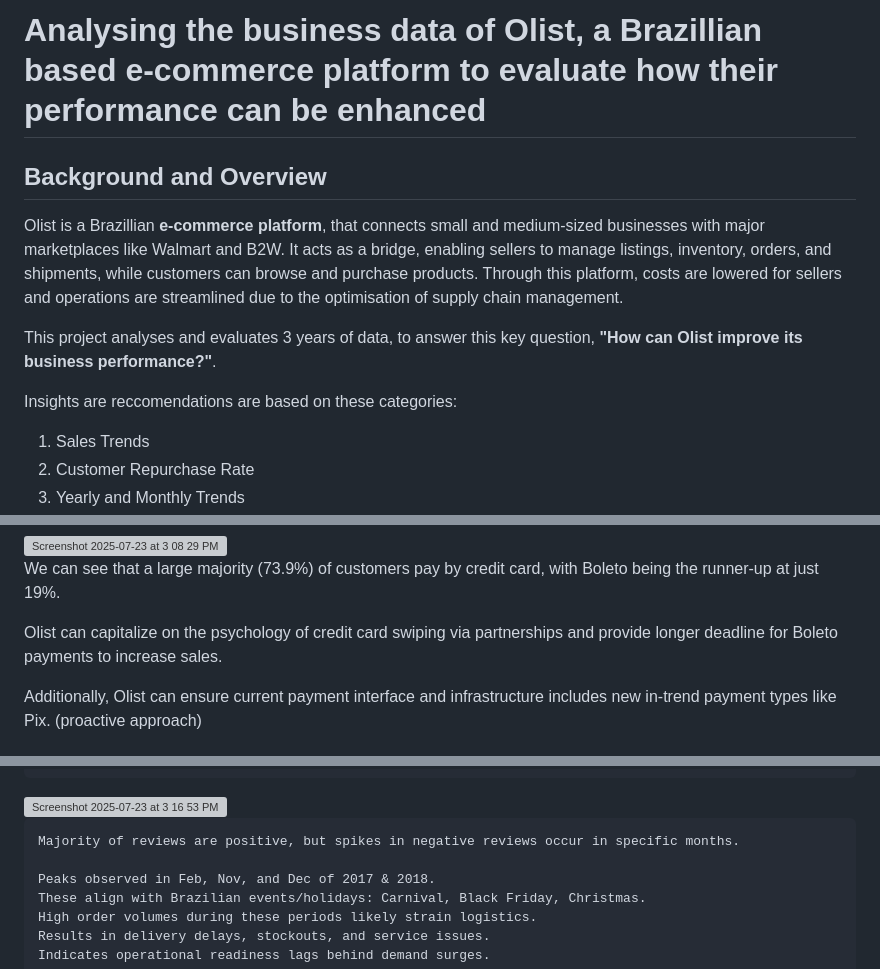
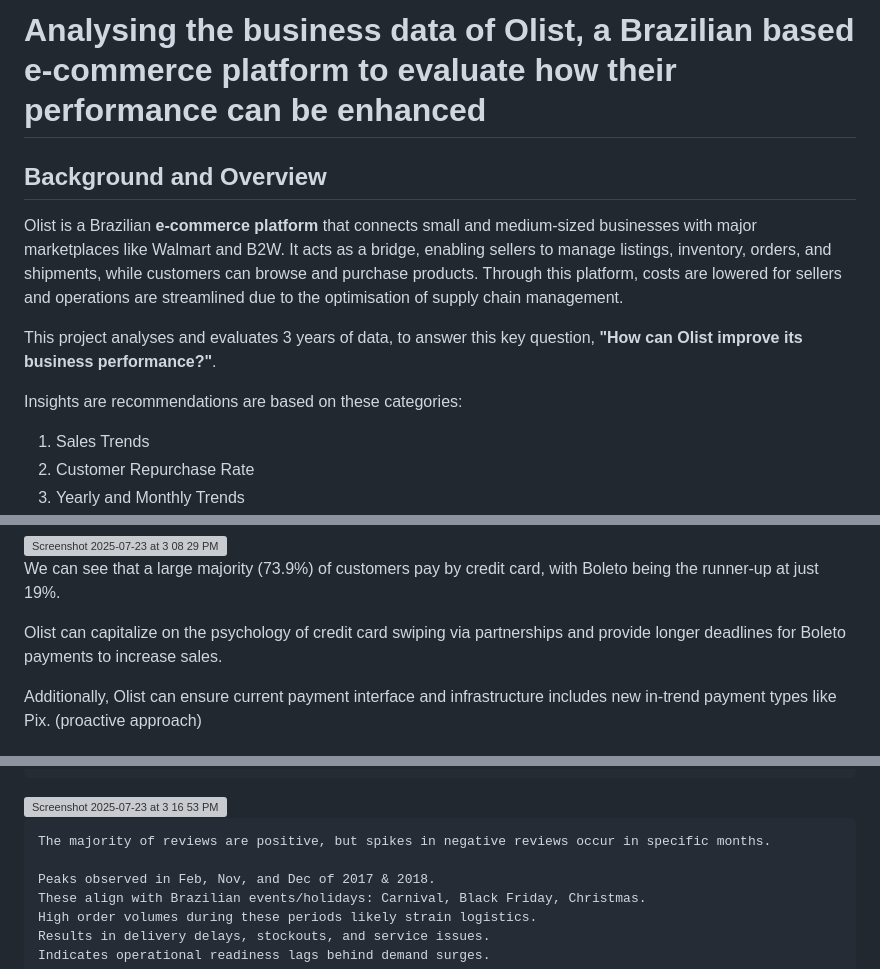
Before and after one commit to sahasra-ranga/Olist-Platform-Analysis, a Markdown page: README.md, 3 parts joined by grey strips. GitHub-like rendering; grey boxes are pictures that could not be loaded.

```diff
--- a/README.md
+++ b/README.md
@@ -1,11 +1,11 @@
-# Analysing the business data of Olist, a Brazillian based e-commerce platform to evaluate how their performance can be enhanced
+# Analysing the business data of Olist, a Brazilian based e-commerce platform to evaluate how their performance can be enhanced
 
 ## Background and Overview
-Olist is a Brazillian **e-commerce platform**, that connects small and medium-sized businesses with major marketplaces like Walmart and B2W. It acts as a bridge, enabling sellers to manage listings, inventory, orders, and shipments, while customers can browse and purchase products. Through this platform, costs are lowered for sellers and operations are streamlined due to the optimisation of supply chain management.
+Olist is a Brazilian **e-commerce platform** that connects small and medium-sized businesses with major marketplaces like Walmart and B2W. It acts as a bridge, enabling sellers to manage listings, inventory, orders, and shipments, while customers can browse and purchase products. Through this platform, costs are lowered for sellers and operations are streamlined due to the optimisation of supply chain management.
 
 This project analyses and evaluates 3 years of data, to answer this key question, **"How can Olist improve its business performance?"**.
 
-Insights are reccomendations are based on these categories:
+Insights are recommendations are based on these categories:
 1. Sales Trends
 2. Customer Repurchase Rate
 3. Yearly and Monthly Trends
@@ -162,7 +162,7 @@ Peak Demand (Q2 - Seasonal Spike):
 
   We can see that a large majority (73.9%) of customers pay by credit card, with Boleto being the runner-up at just 19%.
 
-  Olist can capitalize on the psychology of credit card swiping via partnerships and provide longer deadline for Boleto payments to increase sales.
+  Olist can capitalize on the psychology of credit card swiping via partnerships and provide longer deadlines for Boleto payments to increase sales.
 
   Additionally, Olist can ensure current payment interface and infrastructure includes new in-trend payment types like Pix. (proactive approach)
 
@@ -194,7 +194,7 @@ Include new payment options like Pix
     reviews and these refunds
    <img width="608" height="309" alt="Screenshot 2025-07-23 at 3 16 53 PM" src="https://github.com/user-attachments/assets/bb7aee1b-7067-4d8f-86fd-c242e1085dd3" />
 
-    Majority of reviews are positive, but spikes in negative reviews occur in specific months.
+    The majority of reviews are positive, but spikes in negative reviews occur in specific months.
 
     Peaks observed in Feb, Nov, and Dec of 2017 & 2018.
     These align with Brazilian events/holidays: Carnival, Black Friday, Christmas.
```
Also changed, not shown: other parts of README.md (+2 -2 lines).
